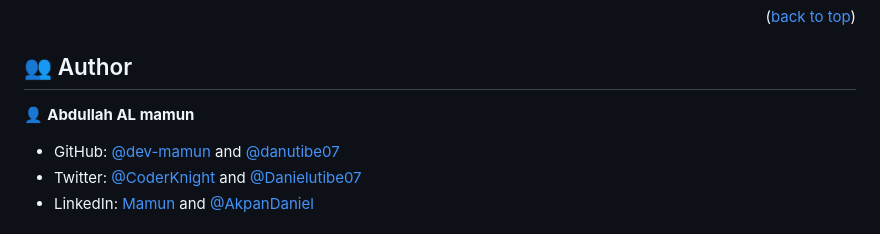
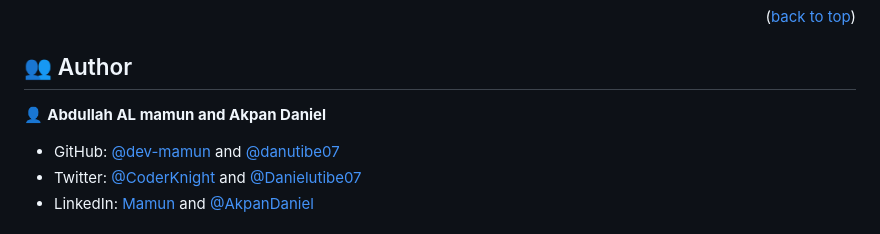
Before and after one commit to dev-mamun/Awesome-books, a Markdown page: README.md, the part around the change. Drawn GitHub-style.

Commit message:
contributors on readme file

```diff
--- a/README.md
+++ b/README.md
@@ -115,7 +115,7 @@ project.
 
 ## 👥 Author <a name="authors"></a>
 
-👤 **Abdullah AL mamun**
+👤 **Abdullah AL mamun and Akpan Daniel**
 
 - GitHub: [@dev-mamun](https://github.com/dev-mamun) and [@danutibe07](https://github.com/danutibe07)
 - Twitter: [@CoderKnight](https://twitter.com/CoderKnight) and [@Danielutibe07](https://twitter.com/Danielutibe07?t=2kvKPTZQ7IGCw2FugE9xCQ&s=09)
```
